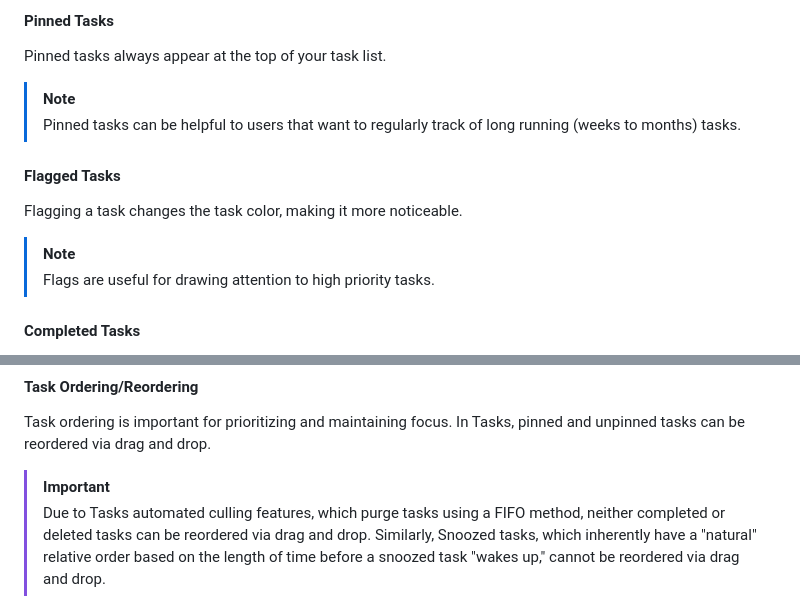
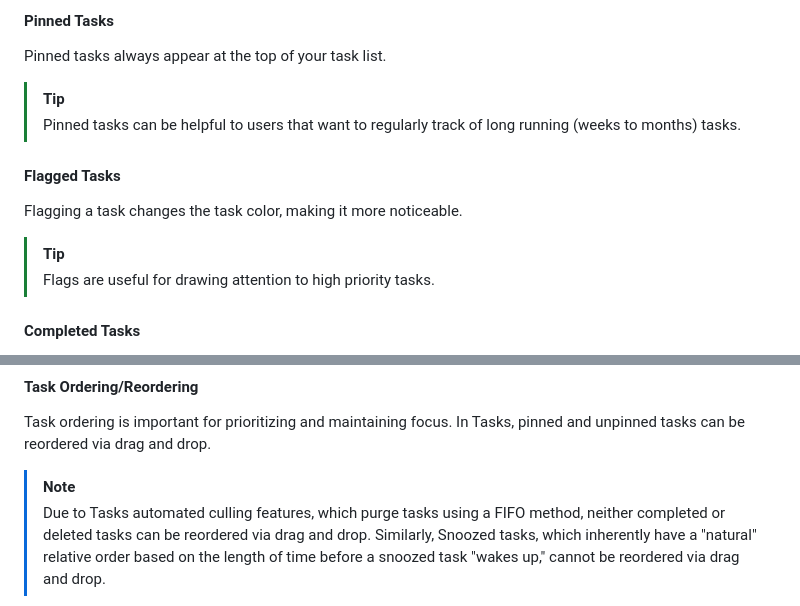
Before and after one commit to matthewkeating/tasks, a Markdown page: README.md, 2 parts joined by grey strips. Drawn GitHub-style.

```diff
--- a/README.md
+++ b/README.md
@@ -25,12 +25,12 @@ By design, Tasks supports only one task list. This means users cannot, for examp
 
 #### Pinned Tasks
 Pinned tasks always appear at the top of your task list.
-> [!NOTE]
+> [!TIP]
 > Pinned tasks can be helpful to users that want to regularly track of long running (weeks to months) tasks.
 
 #### Flagged Tasks
 Flagging a task changes the task color, making it more noticeable.
-> [!NOTE]
+> [!TIP]
 > Flags are useful for drawing attention to high priority tasks.
 
 #### Completed Tasks
@@ -54,7 +54,7 @@ Unsurprisingly, manually deleted tasks (included completed tasks) go to the Tras
 #### Task Ordering/Reordering
 Task ordering is important for prioritizing and maintaining focus. In Tasks, pinned and unpinned tasks can be reordered via drag and drop.
 
-> [!IMPORTANT]
+> [!NOTE]
 > Due to Tasks automated culling features, which purge tasks using a FIFO method, neither completed or deleted tasks can be reordered via drag and drop. Similarly, Snoozed tasks, which inherently have a "natural" relative order based on the length of time before a snoozed task "wakes up," cannot be reordered via drag and drop.
 
 #### Notes
```
Also changed, not shown: other parts of README.md (+2 -2 lines).
